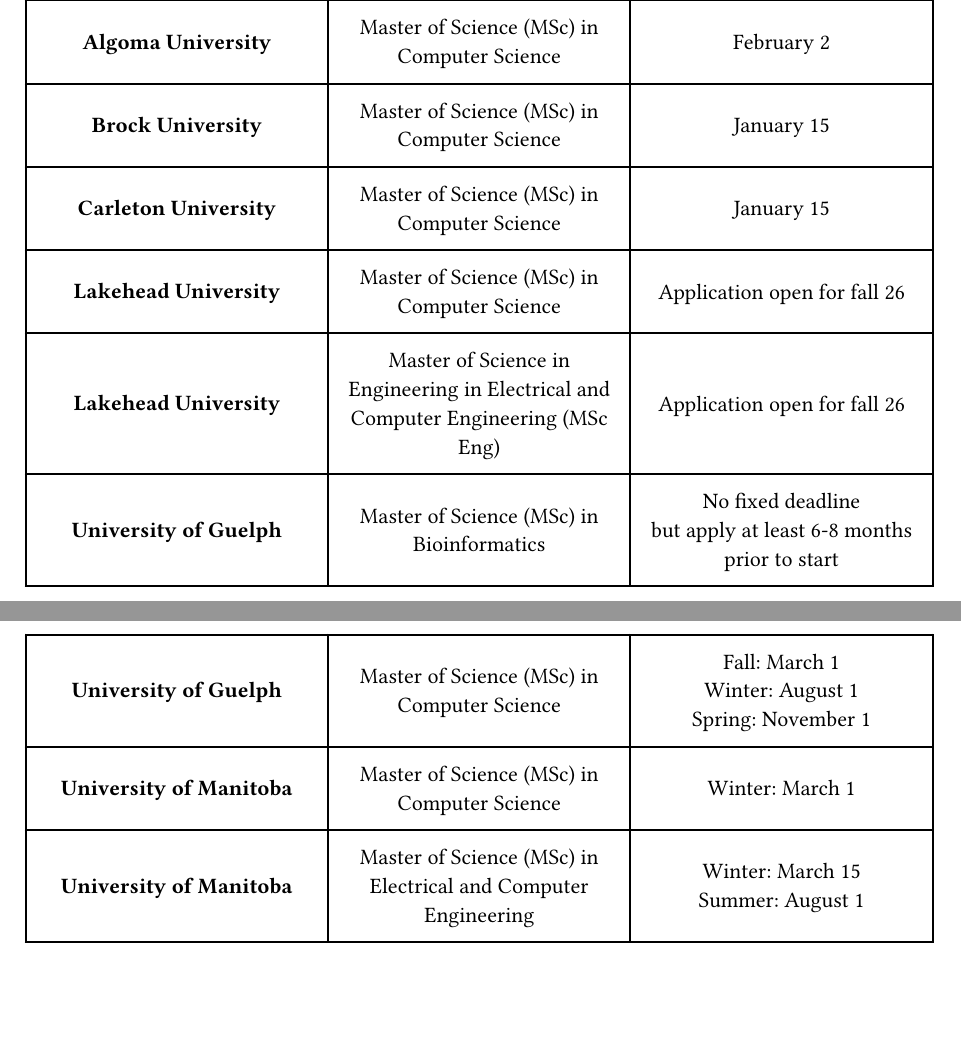
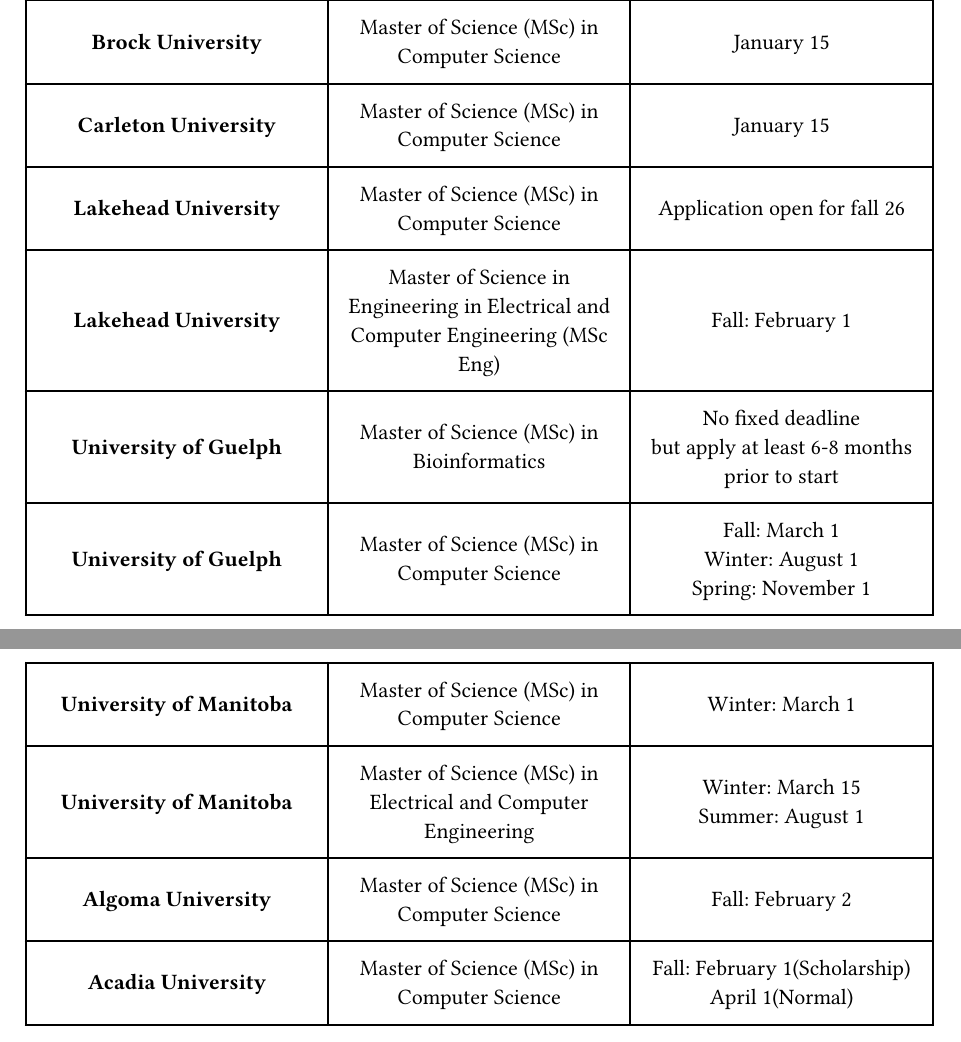
Before and after one commit to thisisarnabdas/university_list, a Typst document (Canadian_Universities.typ): two parts of pages 1 and 2 of 2, joined at a grey line, cut so that both start at the same text, the shorter picture padded with empty space. Compiled offline with Typst 0.15.

Commit message:
can new programs added

```diff
--- a/Canadian_Universities.typ
+++ b/Canadian_Universities.typ
@@ -55,7 +51,7 @@
 
 
 
-  [*Lakehead University*], [#link("https://www.lakeheadu.ca/programs/graduate/programs/masters/electrical-and-computer/")[Master of Science in Engineering in Electrical and Computer Engineering (MSc Eng)]], [Application open for fall 26],
+  [*Lakehead University*], [#link("https://www.lakeheadu.ca/programs/graduate/programs/masters/electrical-and-computer/")[Master of Science in Engineering in Electrical and Computer Engineering (MSc Eng)]], [Fall: February 1],
 
 
 
@@ -72,4 +68,12 @@
 
 
   [*University of Manitoba*], [#link("https://umanitoba.ca/graduate-studies/admissions/programs-of-study/computer-science-msc")[Master of Science (MSc) in Electrical and Computer Engineering]], [Winter: March 15\ Summer: August 1],
+
+
+
+  [*Algoma University*], [#link("https://algomau.ca/academics/graduate-programs/master-of-science-in-cs/")[Master of Science (MSc) in Computer Science]], [Fall: February 2],
+
+
+
+  [*Acadia University*], [#link("https://www2.acadiau.ca/academics/graduate/computer-science.html")[Master of Science (MSc) in Computer Science]], [Fall: February 1(Scholarship) \ April 1(Normal)],
 )
```
Also changed, not shown: Canadian_Universities.typ (4 more changed lines).
